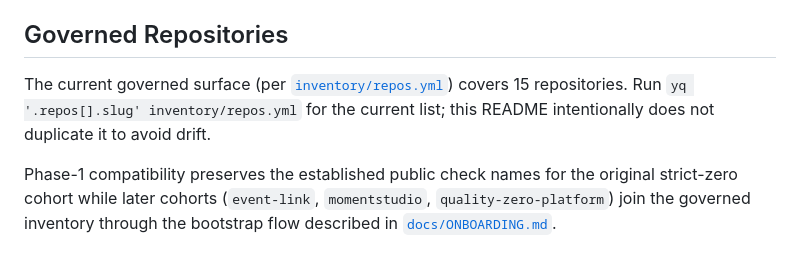
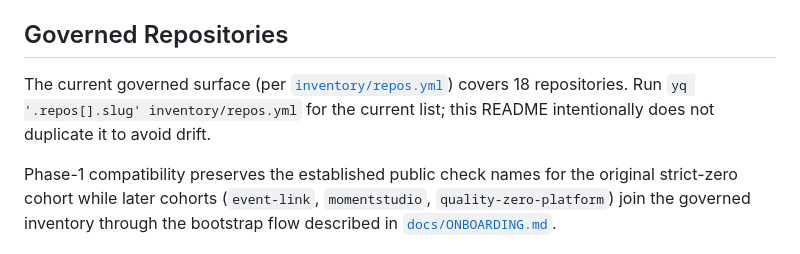
Before and after one commit to Prekzursil/quality-zero-platform, a Markdown page: README.md, the part around the change. GitHub-like rendering.

Commit message:
docs(readme): governed surface count 15 -> 18 after lean/observe registrations

```diff
--- a/README.md
+++ b/README.md
@@ -24,7 +24,7 @@ It replaces the old queue/template baseline with reusable workflows, shared qual
 
 ## Governed Repositories
 
-The current governed surface (per [`inventory/repos.yml`](inventory/repos.yml)) covers 15 repositories. Run `yq '.repos[].slug' inventory/repos.yml` for the current list; this README intentionally does not duplicate it to avoid drift.
+The current governed surface (per [`inventory/repos.yml`](inventory/repos.yml)) covers 18 repositories. Run `yq '.repos[].slug' inventory/repos.yml` for the current list; this README intentionally does not duplicate it to avoid drift.
 
 Phase-1 compatibility preserves the established public check names for the original strict-zero cohort while later cohorts (`event-link`, `momentstudio`, `quality-zero-platform`) join the governed inventory through the bootstrap flow described in [`docs/ONBOARDING.md`](docs/ONBOARDING.md).
 
```
